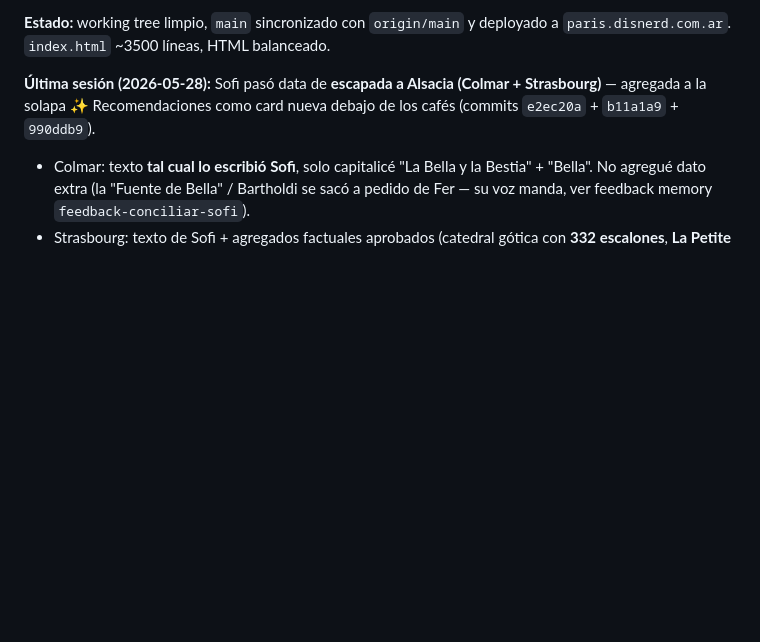
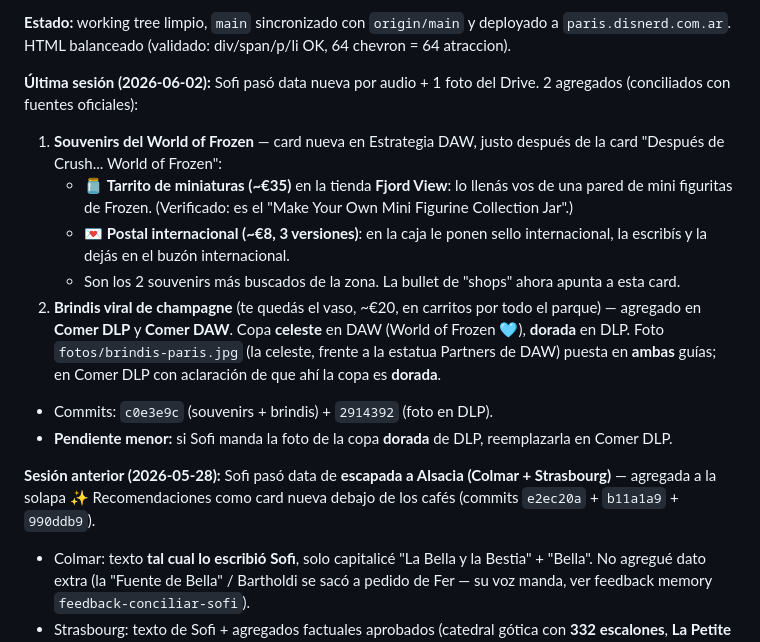
Before and after one commit to fergonz00/disnerd-paris, a Markdown page: CLAUDE.md, the part around one of its changes. Rendered like a GitHub page; blank space fills up the shorter version.

Commit message:
doc: log sesion 2026-06-02 (souvenirs World of Frozen + brindis champagne)
Co-Authored-By: Claude Opus 4.8 (1M context) <noreply@anthropic.com>

```diff
--- a/CLAUDE.md
+++ b/CLAUDE.md
@@ -7,7 +7,16 @@ Single-file HTML/CSS/JS inline. Login con Supabase, admin "sofi" gestiona client
 
-**Estado:** working tree limpio, `main` sincronizado con `origin/main` y deployado a `paris.disnerd.com.ar`. `index.html` ~3500 líneas, HTML balanceado.
+**Estado:** working tree limpio, `main` sincronizado con `origin/main` y deployado a `paris.disnerd.com.ar`. HTML balanceado (validado: div/span/p/li OK, 64 chevron = 64 atraccion).
 
-**Última sesión (2026-05-28):** Sofi pasó data de **escapada a Alsacia (Colmar + Strasbourg)** — agregada a la solapa ✨ Recomendaciones como card nueva debajo de los cafés (commits `e2ec20a` + `b11a1a9` + `990ddb9`).
+**Última sesión (2026-06-02):** Sofi pasó data nueva por audio + 1 foto del Drive. 2 agregados (conciliados con fuentes oficiales):
+1. **Souvenirs del World of Frozen** — card nueva en Estrategia DAW, justo después de la card "Después de Crush... World of Frozen":
+   - 🫙 **Tarrito de miniaturas (~€35)** en la tienda **Fjord View**: lo llenás vos de una pared de mini figuritas de Frozen. (Verificado: es el "Make Your Own Mini Figurine Collection Jar".)
+   - 💌 **Postal internacional (~€8, 3 versiones)**: en la caja le ponen sello internacional, la escribís y la dejás en el buzón internacional.
+   - Son los 2 souvenirs más buscados de la zona. La bullet de "shops" ahora apunta a esta card.
+2. **Brindis viral de champagne** (te quedás el vaso, ~€20, en carritos por todo el parque) — agregado en **Comer DLP** y **Comer DAW**. Copa **celeste** en DAW (World of Frozen 🩵), **dorada** en DLP. Foto `fotos/brindis-paris.jpg` (la celeste, frente a la estatua Partners de DAW) puesta en **ambas** guías; en Comer DLP con aclaración de que ahí la copa es **dorada**.
+- Commits: `c0e3e9c` (souvenirs + brindis) + `2914392` (foto en DLP).
+- **Pendiente menor:** si Sofi manda la foto de la copa **dorada** de DLP, reemplazarla en Comer DLP.
+
+**Sesión anterior (2026-05-28):** Sofi pasó data de **escapada a Alsacia (Colmar + Strasbourg)** — agregada a la solapa ✨ Recomendaciones como card nueva debajo de los cafés (commits `e2ec20a` + `b11a1a9` + `990ddb9`).
 - Colmar: texto **tal cual lo escribió Sofi**, solo capitalicé "La Bella y la Bestia" + "Bella". No agregué dato extra (la "Fuente de Bella" / Bartholdi se sacó a pedido de Fer — su voz manda, ver feedback memory `feedback-conciliar-sofi`).
 - Strasbourg: texto de Sofi + agregados factuales aprobados (catedral gótica con **332 escalones**, **La Petite France** con casas entramadas s.XVI).
 - 2 tips separados al final: uno de transporte (TGV 2h 20min a Strasbourg + 30 min a Colmar), otro de itinerario (1 día = Strasbourg / 1 noche = dormir Strasbourg + Colmar al volver).
```
Also changed, not shown: other parts of CLAUDE.md (+1 -1 lines).
